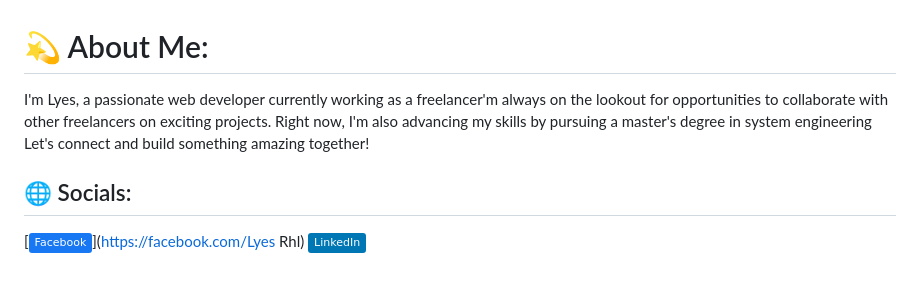
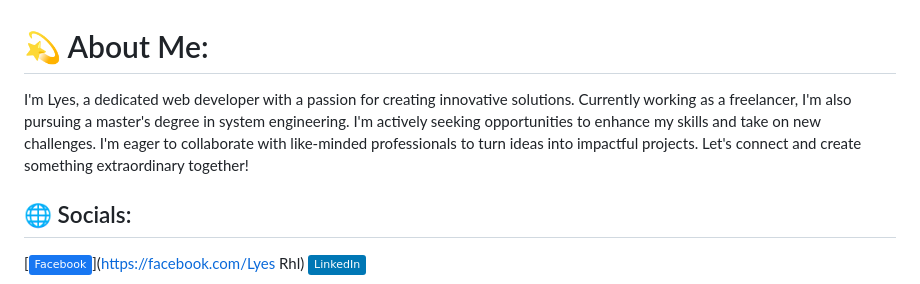
Before and after one commit to Rahal-Lyes/Rahal-Lyes, a Markdown page: README.md, the part around the change. Drawn GitHub-style; badges without logos.

```diff
--- a/README.md
+++ b/README.md
@@ -1,5 +1,5 @@
 # 💫 About Me:
- I'm Lyes, a passionate web developer currently working as a freelancer'm always on the lookout for opportunities to collaborate with other freelancers on exciting projects. Right now, I'm also advancing my skills by pursuing a master's degree in system engineering Let's connect and build something amazing together!<br>
+I'm Lyes, a dedicated web developer with a passion for creating innovative solutions. Currently working as a freelancer, I'm also pursuing a master's degree in system engineering. I'm actively seeking opportunities to enhance my skills and take on new challenges. I'm eager to collaborate with like-minded professionals to turn ideas into impactful projects. Let's connect and create something extraordinary together!<br>
 
 
 ## 🌐 Socials:
```
